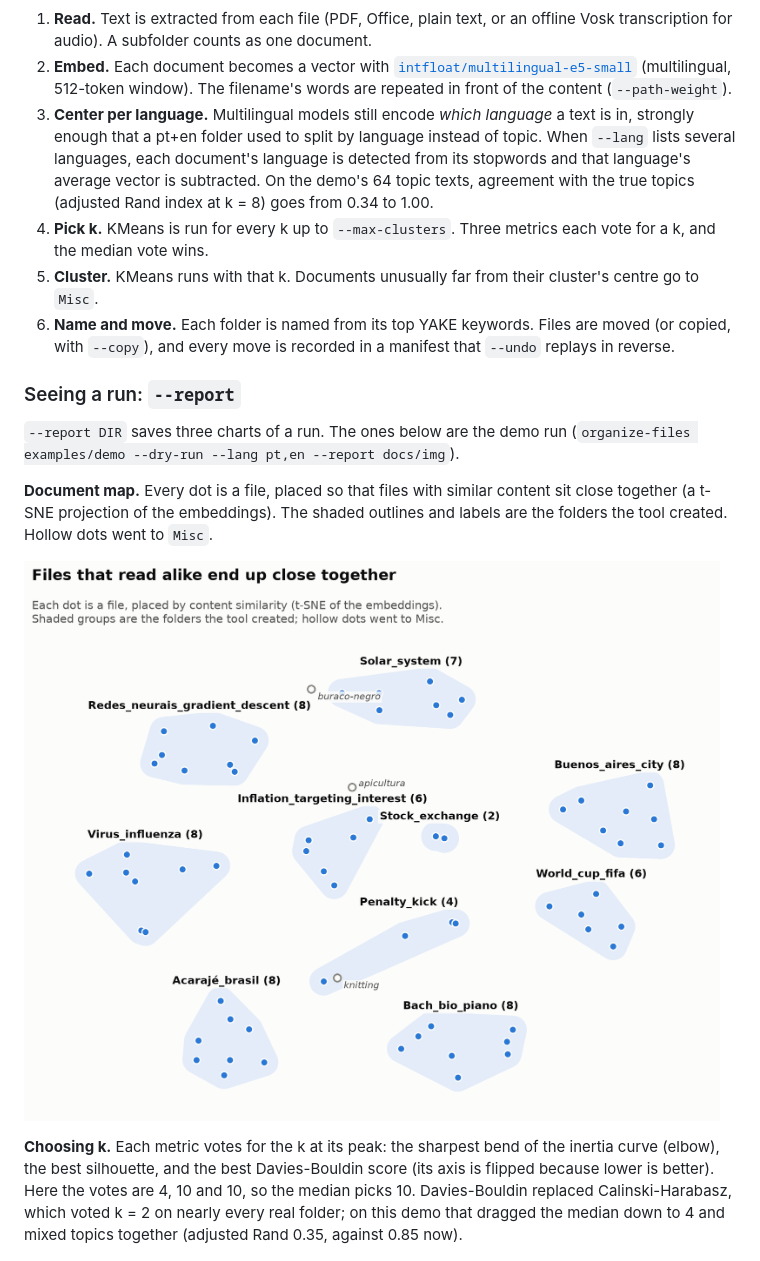
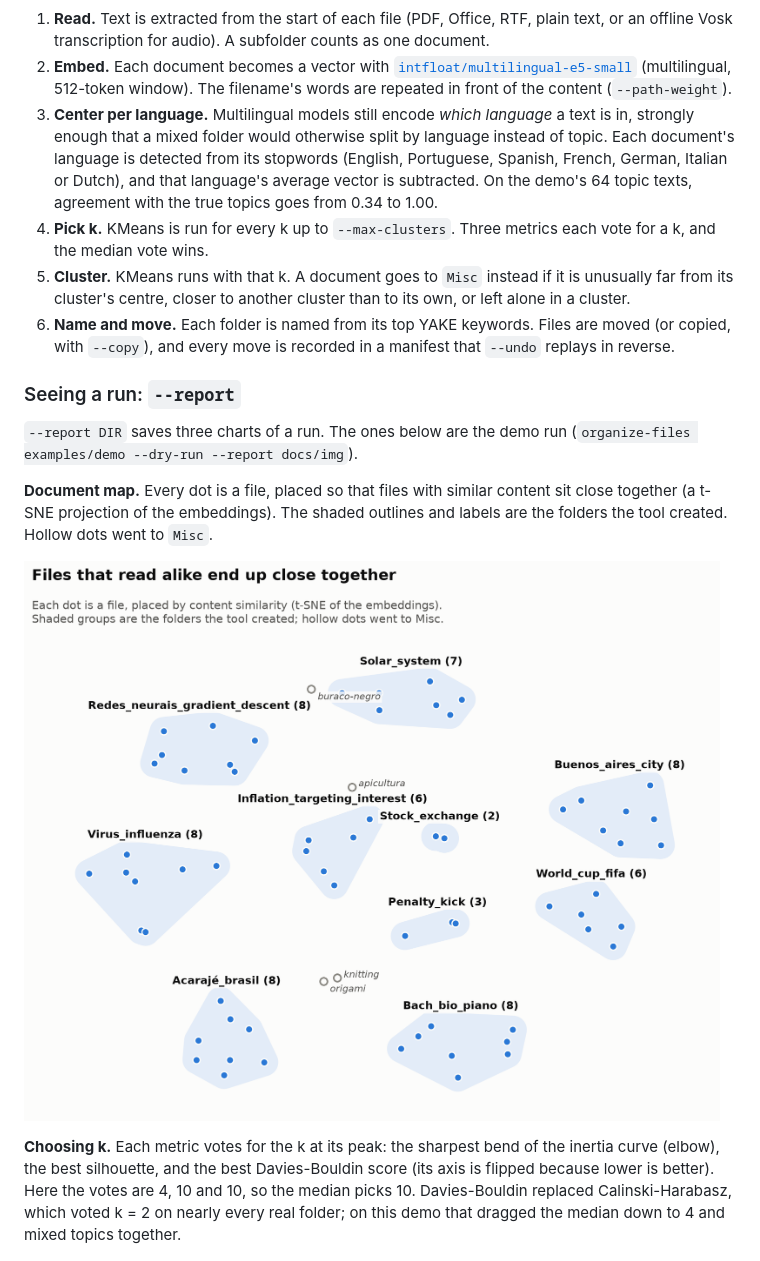
Before and after one commit to RafaelSdeS/File-Organizer, a Markdown page: README.md, the part around one of its changes. Drawn GitHub-style; pictures changed too: docs/img/map.png.

````diff
--- a/README.md
+++ b/README.md
@@ -36,22 +36,22 @@ flowchart LR
     G --> H["Move or copy<br/>+ undo manifest"]
 ```
 
-1. **Read.** Text is extracted from each file (PDF, Office, plain text, or an offline Vosk transcription for audio). A subfolder counts as one document.
+1. **Read.** Text is extracted from the start of each file (PDF, Office, RTF, plain text, or an offline Vosk transcription for audio). A subfolder counts as one document.
 2. **Embed.** Each document becomes a vector with [`intfloat/multilingual-e5-small`](https://huggingface.co/intfloat/multilingual-e5-small) (multilingual, 512-token window). The filename's words are repeated in front of the content (`--path-weight`).
-3. **Center per language.** Multilingual models still encode *which language* a text is in, strongly enough that a pt+en folder used to split by language instead of topic. When `--lang` lists several languages, each document's language is detected from its stopwords and that language's average vector is subtracted. On the demo's 64 topic texts, agreement with the true topics (adjusted Rand index at k = 8) goes from 0.34 to 1.00.
+3. **Center per language.** Multilingual models still encode *which language* a text is in, strongly enough that a mixed folder would otherwise split by language instead of topic. Each document's language is detected from its stopwords (English, Portuguese, Spanish, French, German, Italian or Dutch), and that language's average vector is subtracted. On the demo's 64 topic texts, agreement with the true topics goes from 0.34 to 1.00.
 4. **Pick k.** KMeans is run for every k up to `--max-clusters`. Three metrics each vote for a k, and the median vote wins.
-5. **Cluster.** KMeans runs with that k. Documents unusually far from their cluster's centre go to `Misc`.
+5. **Cluster.** KMeans runs with that k. A document goes to `Misc` instead if it is unusually far from its cluster's centre, closer to another cluster than to its own, or left alone in a cluster.
 6. **Name and move.** Each folder is named from its top YAKE keywords. Files are moved (or copied, with `--copy`), and every move is recorded in a manifest that `--undo` replays in reverse.
 
 ### Seeing a run: `--report`
 
-`--report DIR` saves three charts of a run. The ones below are the demo run (`organize-files examples/demo --dry-run --lang pt,en --report docs/img`).
+`--report DIR` saves three charts of a run. The ones below are the demo run (`organize-files examples/demo --dry-run --report docs/img`).
 
 **Document map.** Every dot is a file, placed so that files with similar content sit close together (a t-SNE projection of the embeddings). The shaded outlines and labels are the folders the tool created. Hollow dots went to `Misc`.
 
 ![Document map](docs/img/map.png)
 
-**Choosing k.** Each metric votes for the k at its peak: the sharpest bend of the inertia curve (elbow), the best silhouette, and the best Davies-Bouldin score (its axis is flipped because lower is better). Here the votes are 4, 10 and 10, so the median picks 10. Davies-Bouldin replaced Calinski-Harabasz, which voted k = 2 on nearly every real folder; on this demo that dragged the median down to 4 and mixed topics together (adjusted Rand 0.35, against 0.85 now).
+**Choosing k.** Each metric votes for the k at its peak: the sharpest bend of the inertia curve (elbow), the best silhouette, and the best Davies-Bouldin score (its axis is flipped because lower is better). Here the votes are 4, 10 and 10, so the median picks 10. Davies-Bouldin replaced Calinski-Harabasz, which voted k = 2 on nearly every real folder; on this demo that dragged the median down to 4 and mixed topics together.
 
 ![Choosing the number of folders](docs/img/k_selection.png)
 
````
Also changed, not shown: other parts of README.md (+33 -17 lines), CLAUDE.md (+16 -7 lines), TODO.md (+42 -15 lines), docs/img/similarity.png.
